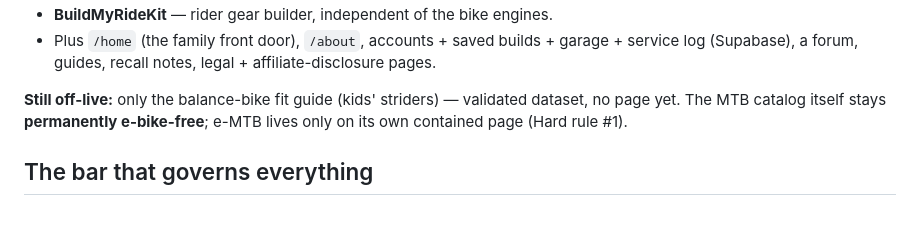
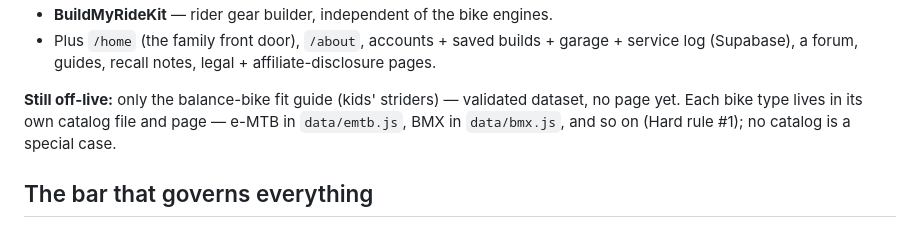
Before and after one commit to dwills38/trailbuilder, a Markdown page: NEXT-STEPS.md, the part around the change. Rendered like a GitHub page.

```diff
--- a/NEXT-STEPS.md
+++ b/NEXT-STEPS.md
@@ -27,8 +27,8 @@ type-checking. CI + GitHub Pages deploy green on `main`.
   log (Supabase), a forum, guides, recall notes, legal + affiliate-disclosure pages.
 
 **Still off-live:** only the balance-bike fit guide (kids' striders) — validated dataset, no
-page yet. The MTB catalog itself stays **permanently e-bike-free**; e-MTB lives only on its
-own contained page (Hard rule #1).
+page yet. Each bike type lives in its own catalog file and page — e-MTB in `data/emtb.js`, BMX in
+`data/bmx.js`, and so on (Hard rule #1); no catalog is a special case.
 
 ## The bar that governs everything
 
```
Also changed, not shown: CLAUDE.md (+14 -15 lines), docs/DOUGLAS-RULES.md (+25 -30 lines).
